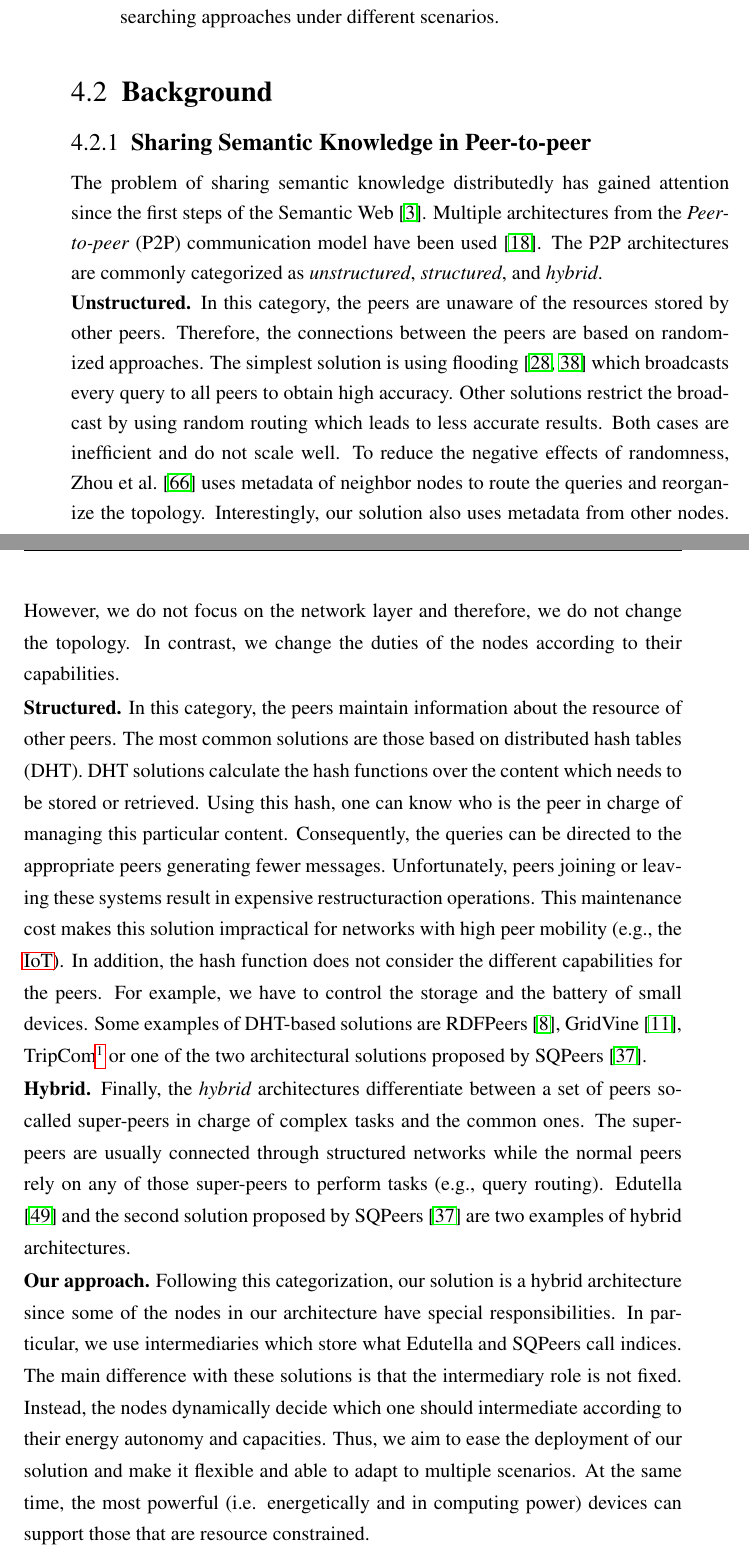
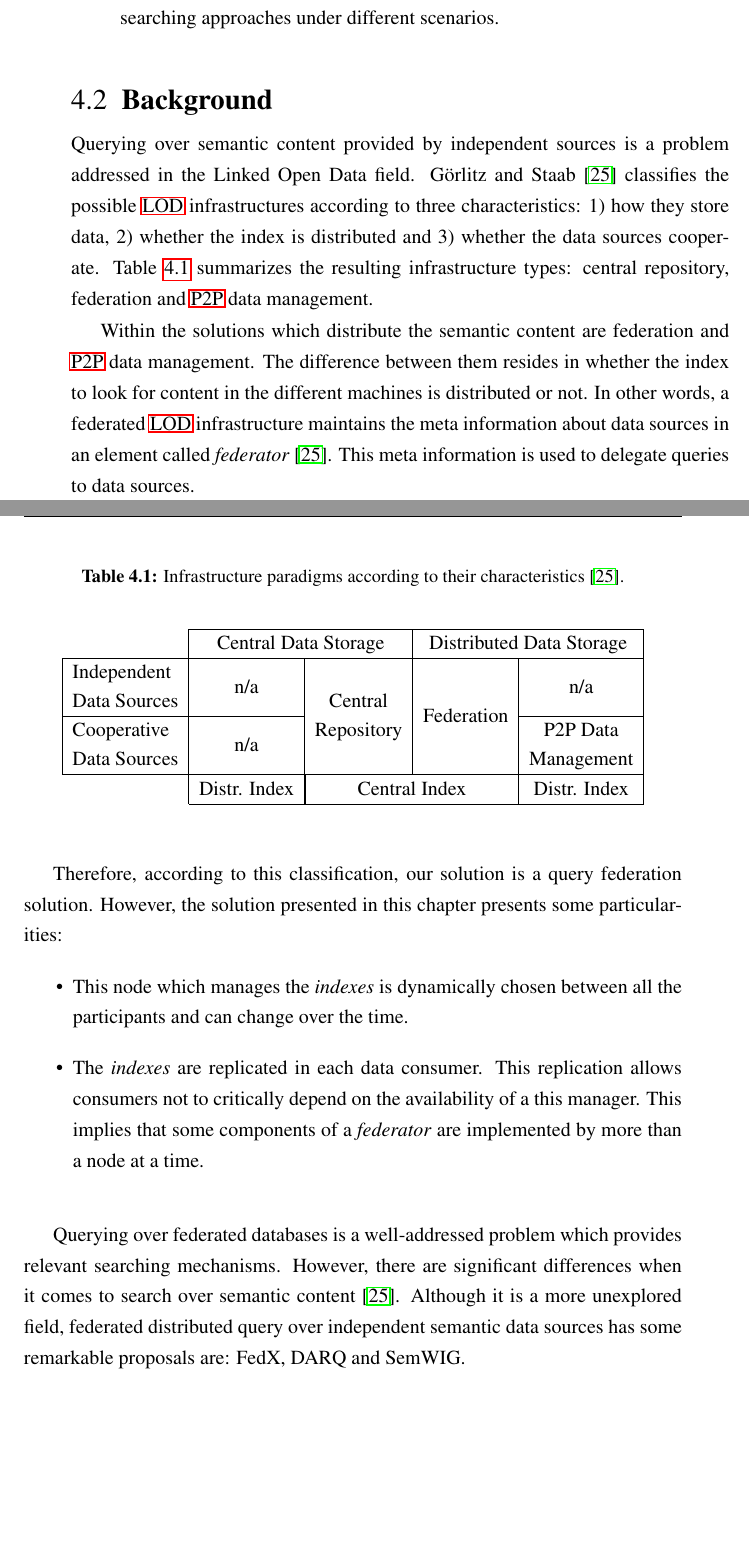
Before and after one commit to gomezgoiri/dissertation, a LaTeX thesis (dissertation.tex, which reads 4_search/2_relatedwork.tex, 4_search/tables/lod_infrastructure.tex): two parts of pages 89 and 90 of 134 before the commit and two parts of pages 89 and 90 of 133 after it, joined at a grey line, cut so that both start at the same text, the shorter picture padded with empty space. Compiled offline with pdfLaTeX; a LaTeX package or settings file that is missing is left out.

Commit message:
Reescribiendo estado del capítulo 4

```diff
--- a/4_search/2_relatedwork.tex
+++ b/4_search/2_relatedwork.tex
@@ -1,5 +1,56 @@
 \section{Background}
 \label{background}
+
+Querying over semantic content provided by independent sources is a problem addressed in the \acl{lod} field.
+\citet{gorlitz_federated_2011} classifies the possible \ac{lod} infrastructures according to three characteristics:
+1) how they store data,
+2) whether the index is distributed and
+3) whether the data sources cooperate.
+Table~\ref{tab:infrastructure_lod} summarizes the resulting infrastructure types: central repository, federation and \ac{p2p} data management.
+
+
+\input{\pathchapfour/tables/lod_infrastructure}
+
+
+% Lo nuestro se parece más a LOD de dispositivos que a distributed triple store:
+%     grafos semánticos de fuentes de datos independientes
+Within the solutions which distribute the semantic content are federation and \ac{p2p} data management.
+The difference between them resides in whether the index to look for content in the different machines is distributed or not.
+In other words, a federated \ac{lod} infrastructure maintains the meta information about data sources in an element called \emph{federator} \citep{gorlitz_federated_2011}.
+This meta information is used to delegate queries to data sources.
+
+Therefore, according to this classification, our solution is a query federation solution.
+However, the solution presented in this chapter presents some particularities:
+\begin{itemize}
+  \item This node which manages the \emph{indexes} is dynamically chosen between all the participants and can change over the time.
+  \item The \emph{indexes} are replicated in each data consumer.
+	This replication allows consumers not to critically depend on the availability of a this manager. % no depender => MUCHO
+	This implies that some components of a \emph{federator} are implemented by more than a node at a time.
+\end{itemize}
+
+
+\bigskip
+
+
+% presentamos 3 soluciones: FedX, ARQ y XXX.
+Querying over federated databases is a well-addressed problem which provides relevant searching mechanisms.
+However, there are significant differences when it comes to search over semantic content \citep{gorlitz_federated_2011}. % estoy citando estados del arte de otros, un poco gitaner :-P Ya puestos, citar el de FedX Optimization
+Although it is a more unexplored field, federated distributed query over independent semantic data sources has some remarkable proposals are: FedX, DARQ and SemWIG.
+% (usually justified by \ac{lod} solution)
+
+
+% pros y contras:
+% No asumimos SPARQL, pero al final todos estos mecanismos descomponen SPARQL en triple patterns como los nuestros
+%    por lo tanto se podría implementar sobre lo nuestro lo suyo
+%            (y permitir optimizaciones si introducimos SPARQL en algunos nodos)
+
+
+
+
+% TODO meter enlace con lo de summaries de ABox en la parte correspondiente
+
+
+% mencionar fokoue con lo de los resumenes?
 
 % presentar las siguientes subsecciones
 
@@ -18,105 +69,8 @@
 % http://www.unifr.ch/webnews/content/20/attach/4765.pdf
 
 
-
-\subsection{Sharing Semantic Knowledge in Peer-to-peer}
-The problem of sharing semantic knowledge distributedly has gained attention since the first steps of the Semantic Web \citep{berners-lee_semantic_2001}.
-Multiple architectures from the \emph{Peer-to-peer} (P2P) communication model have been used \citep{filali2011survey}.
-The P2P architectures are commonly categorized as \emph{unstructured}, \emph{structured}, and \emph{hybrid}.
-
-% Parte del de P-Grid, parte de la survey
-% RDFS+ de zhou del 2010 (este es el que clasifica trabajos como de un tipo u otro)
-% muhleisen2011survey
-% Cuidado: llaman a los protocolos de gossiping epidemic por su forma de propagar consultas
-\noindent\textbf{Unstructured.}
-In this category, the peers are unaware of the resources stored by other peers.
-Therefore, the connections between the peers are based on randomized approaches.
-The simplest solution is using flooding \citep{halevy_piazza:_2003,krummenacher_open_2009} which broadcasts every query to all peers to obtain high accuracy.
-Other solutions restrict the broadcast by using random routing which leads to less accurate results.
-Both cases are inefficient and do not scale well.
-To reduce the negative effects of randomness, \citet{zhou_building_2009} uses metadata of neighbor nodes to route the queries and reorganize the topology. % in S-RDF
-Interestingly, our solution also uses metadata from other nodes.
-However, we do not focus on the network layer and therefore, we do not change the topology.
-In contrast, we change the duties of the nodes according to their capabilities.
-% edutella al ppio (luego paso a ser super-peers)
-
-% Parte este discurso está sacado de la intro de "P-Grid: A Self-organizing Structured P2P System"
-% Otro ejemplo sería swarm-based
-\noindent\textbf{Structured.}
-In this category, the peers  maintain information about the resource of other peers.
-The most common solutions are those based on distributed hash tables (DHT).
-DHT solutions calculate the hash functions over the content which needs to be stored or retrieved.
-Using this hash, one can know who is the peer in charge of managing this particular content.
-% link con lo de arriba
-Consequently, the queries can be directed to the appropriate peers generating fewer messages.
-Unfortunately, peers joining or leaving these systems result in expensive restructuraction operations.
-This maintenance cost makes this solution impractical for networks with high peer mobility (e.g., the \ac{iot}).
-In addition, the hash function does not consider the different capabilities for the peers.
-For example, we have to control the storage and the battery of small devices.
-% What if a limited device exhausts its storage or faces much more requests than a powerful server?
-% zhou2009 también defiende lo mismo
-% "We believe that an unstructured P2P paradigm can better model our collaborative scenario in which peers maintain
-% their triples and share them with others."
-% "We recognize and respect the rights of individuals to maintain their own data, which precludes highly scalable
-%  techniques such as DHTs."
-% Otras razones de peso defendidas en la intro: freshness, dependencia de otros
-Some examples of DHT-based solutions are
-RDFPeers \citep{cai_rdfpeers:_2004},
-GridVine \citep{cudre-mauroux_gridvine:_2007},
-TripCom\footnote{TripCom (IST-4-027324-STP, www.tripcom.org)}
-% ellos lo consideran semi-descentralizado y los kernels funcionan por DHT
-or one of the two architectural solutions proposed by SQPeers \citep{kokkinidis_query_2006}.
-% otras aproximaciones como en uso de Semantic Overlay Networks, swarm-based (ignorar para aclarar el hilo)
-% AG: estas son las más susceptibles de cambiar!
-
-\noindent\textbf{Hybrid.}
-Finally, the \emph{hybrid} architectures differentiate between a set of peers so-called super-peers in charge of complex tasks and the common ones.
-The super-peers are usually connected through structured networks while the normal peers rely on any of those super-peers to perform tasks (e.g., query routing).
-Edutella \citep{nejdl_super-peer-based_2003} and the second solution proposed by SQPeers \citep{kokkinidis_query_2006} are two examples of hybrid architectures.
-
-\noindent\textbf{Our approach.}
-% nos apoyamos en los super-peers sin dejar de tener nodos independientes (una vez tienen las clues)
-% porque nosotros nos hemos decantado por esto? comparar con otras categorias y con soluciones de su categoría.
-Following this categorization, our solution is a hybrid architecture since some of the nodes in our architecture have special responsibilities.
-In particular, we use intermediaries which store what Edutella and SQPeers call indices.
-The main difference with these solutions is that the intermediary role is not fixed. % as with other super-peers.
-Instead, the nodes dynamically decide which one should intermediate according to their energy autonomy and capacities.
-Thus, we aim to ease the deployment of our solution and make it flexible and able to adapt to multiple scenarios.
-At the same time, the most powerful (i.e. energetically and in computing power) devices can support those that are resource constrained.
+% no hay ninguna solución global con una arquitectura que tenga en cuenta le energía
 
 
-% Estas han pasado al estado del arte
-%\subsection{Semantics in the \acl{iot}}
-%\subsection{Semantics in the \acl{wot}}
-
-
-
-% ¿Mereceria la pena rescatar el porque DNS no se puede usar sin mas en nuestro caso?
-% Yo lo he quitado creyendo que NO por:
-%      - Simplificar y no enmarañar mas el discurso.
-%      - Es una cosa que me parece basica si se comprende el problema.
-
-% Most \ac{wot} solutions, use DNS-based discovery to locate the REST services \emph{Providers} \cite{ishaq_facilitating_2012}.
-% In semantic \ac{wot}, the use of DNS-based discovery arises as a solution to locate the device holding the response for a specific request.
-% Providing that the query already includes the URL of the host that contains the requested information (see Figure \ref{fig:triple}),
-% we could easily locate such device using standard network protocols.
-% Unfortunately, this does not always apply to Semantic Web for two reasons:
-% \begin{enumerate}[(a)]
-%  \item sometimes URIs are not URLs and therefore, they cannot be used as locators but just as identifiers.
-%  \item the nature of the semantic web encourages to link concepts, so the same URI may be included in multiple graphs
-% stored in different devices.
-% \end{enumerate}
-% Therefore, any DNS-based resolution strategy should be used only as a complementary mechanism for our clue-based solution.
-%
-% \begin{figure}
-% \centering
-% \includegraphics[width=0.8\columnwidth]{./img/RDFTriple/RDFTriple.pdf}
-% \caption{Basic composition of a RDF triple, two examples and a wildcard based template where both examples match.
-% \textit{ontprefix} is an alias, known as prefix in most
-% Semantic languages, for the beginning of an URI.}
-% \label{fig:triple}
-% \end{figure}
-%
-% Without a DNS-based system, we need to share enough information with the \emph{Consumers} to deduce the relevant \emph{Providers}.
-% At the same time, according to the resource constrained devices needs, we want to avoid sharing too much information between the nodes.
-% This results in a conflict of interests which should be solved with a trade-off. % IG: esta frase es la descripcion de un trade-off en si
+% como se ha visto en TAL y TAL sección, to the best of our knowledge, no existen soluciones de busqueda de contenidos semánticos distribuido para WoT. (o al menos no para funcionar en cacharrillos)
+% meter alguna referencia a Cabilmonte y demás?
--- /dev/null
+++ b/4_search/tables/lod_infrastructure.tex
@@ -0,0 +1,22 @@
+%  \multicolumn{7}{c}{\multirow{2}{*}{
+
+
+\begin{table}[htbp]
+  \caption{Infrastructure paradigms according to their characteristics \citep{gorlitz_federated_2011}.}
+  \begin{center}
+    \begin{tabular}{l|c|c|c|c|}
+      \cline{2-5}
+      ~ & \multicolumn{2}{c|}{Central Data Storage} & \multicolumn{2}{c|}{Distributed Data Storage} \\
+      \hline
+      \multicolumn{1}{|l|}{Independent} & \multirow{2}{*}{n/a} & ~ & \multirow{4}{*}{Federation} & \multirow{2}{*}{n/a} \\
+      \multicolumn{1}{|l|}{Data Sources} & ~ & Central &~ & ~ \\
+      \cline{1-2} \cline{5-5}
+      \multicolumn{1}{|l|}{Cooperative} & \multirow{2}{*}{n/a} & Repository & ~ & P2P Data \\
+      \multicolumn{1}{|l|}{Data Sources} & ~ & ~ & ~ & Management \\
+      \hline
+      ~ & Distr. Index & \multicolumn{2}{|c|}{Central Index} & Distr. Index \\
+      \cline{2-5}
+    \end{tabular}
+  \end{center}
+  \label{tab:infrastructure_lod}
+\end{table}
```
Also changed, not shown: 9_backmatter/ref_semantic.bib (+20 -0 lines).
